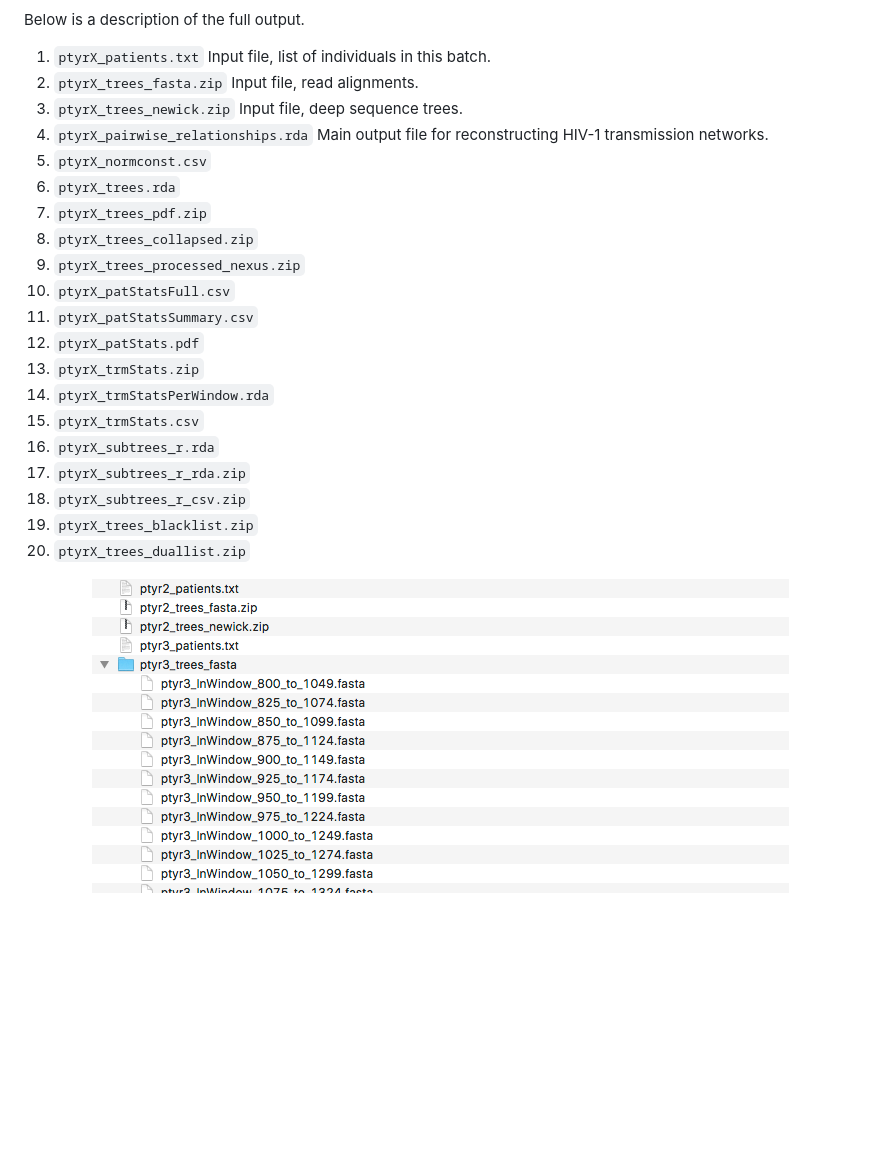
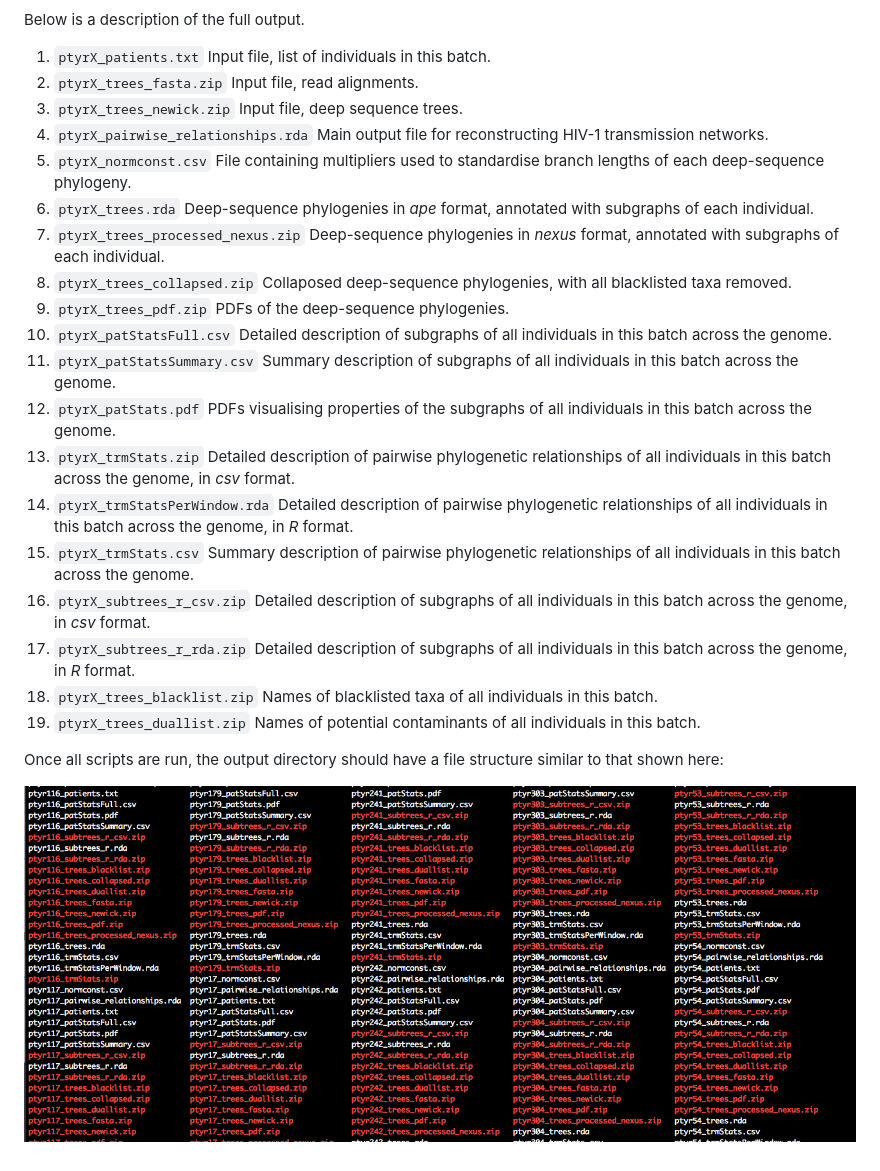
Before and after one commit to olli0601/Phyloscanner.R.utilities, a Markdown page: vignettes/Rakai.01.run_phyloscanner.md, the part around the change. Drawn GitHub-style; pictures changed too: vignettes/Rakai.01.run_phyloscanner.expectedoutput.png (added); blank space fills up the shorter version.

Commit message:
vignette

```diff
--- a/vignettes/Rakai.01.run_phyloscanner.md
+++ b/vignettes/Rakai.01.run_phyloscanner.md
@@ -282,21 +282,38 @@ Below is a description of the full output.
 3. `ptyrX_trees_newick.zip` Input file, deep sequence trees.
 4. `ptyrX_pairwise_relationships.rda` Main output file for
    reconstructing HIV-1 transmission networks.
-5. `ptyrX_normconst.csv`
-6. `ptyrX_trees.rda`
-7. `ptyrX_trees_pdf.zip`
-8. `ptyrX_trees_collapsed.zip`
-9. `ptyrX_trees_processed_nexus.zip`
-10. `ptyrX_patStatsFull.csv`
-11. `ptyrX_patStatsSummary.csv`
-12. `ptyrX_patStats.pdf`
-13. `ptyrX_trmStats.zip`
-14. `ptyrX_trmStatsPerWindow.rda`
-15. `ptyrX_trmStats.csv`
-16. `ptyrX_subtrees_r.rda`
-17. `ptyrX_subtrees_r_rda.zip`
-18. `ptyrX_subtrees_r_csv.zip`
-19. `ptyrX_trees_blacklist.zip`
-20. `ptyrX_trees_duallist.zip`
+5. `ptyrX_normconst.csv` File containing multipliers used to standardise branch
+   lengths of each deep-sequence phylogeny.
+6. `ptyrX_trees.rda` Deep-sequence phylogenies in *ape* format, annotated with
+   subgraphs of each individual.
+7. `ptyrX_trees_processed_nexus.zip` Deep-sequence phylogenies in *nexus*
+   format, annotated with subgraphs of each individual.
+8. `ptyrX_trees_collapsed.zip` Collaposed deep-sequence phylogenies, with all
+   blacklisted taxa removed.
+9. `ptyrX_trees_pdf.zip` PDFs of the deep-sequence phylogenies.
+10. `ptyrX_patStatsFull.csv` Detailed description of subgraphs of all
+    individuals in this batch across the genome.
+11. `ptyrX_patStatsSummary.csv` Summary description of subgraphs of all
+    individuals in this batch across the genome.
+12. `ptyrX_patStats.pdf` PDFs visualising properties of the subgraphs of all
+    individuals in this batch across the genome.
+13. `ptyrX_trmStats.zip` Detailed description of pairwise phylogenetic
+    relationships of all individuals in this batch across the genome, in *csv*
+    format.
+14. `ptyrX_trmStatsPerWindow.rda` Detailed description of pairwise phylogenetic
+    relationships of all individuals in this batch across the genome, in *R*
+    format.
+15. `ptyrX_trmStats.csv` Summary description of pairwise phylogenetic
+    relationships of all individuals in this batch across the genome.
+16. `ptyrX_subtrees_r_csv.zip` Detailed description of subgraphs of all
+    individuals in this batch across the genome, in *csv* format.
+17. `ptyrX_subtrees_r_rda.zip` Detailed description of subgraphs of all
+    individuals in this batch across the genome, in *R* format.
+18. `ptyrX_trees_blacklist.zip` Names of blacklisted taxa of all individuals in
+    this batch.
+19. `ptyrX_trees_duallist.zip` Names of potential contaminants of all
+    individuals in this batch.
 
-<p align="center"><img src="Rakai.01.run_phyloscanner.directorystructure.png" alt="File structure of input directory"/></p>
+Once all scripts are run, the output directory should have a file structure
+similar to that shown here:
+<p align="center"><img src="Rakai.01.run_phyloscanner.expectedoutput.png" alt="Expected output of phyloscanner analysis of potential transmission networks"/></p>
```
